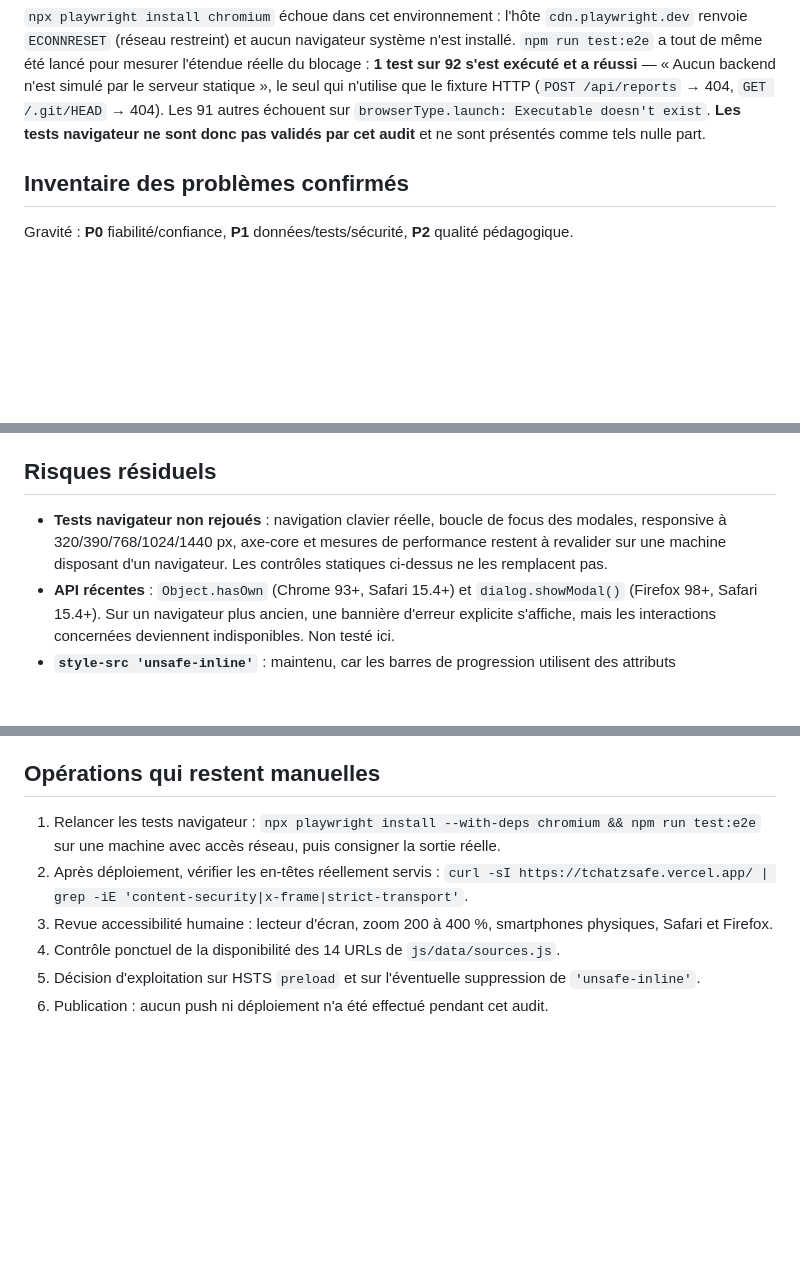
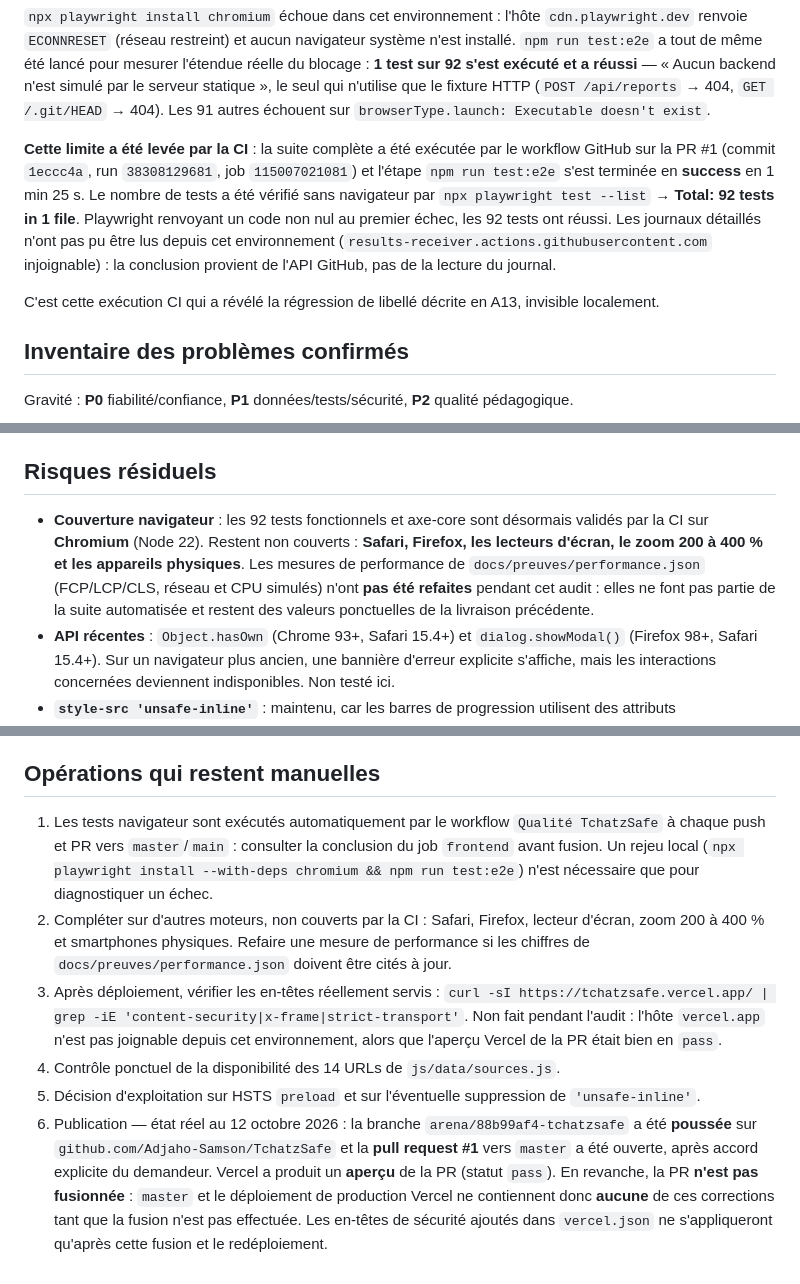
Before and after one commit to Adjaho-Samson/TchatzSafe, a Markdown page: docs/AUDIT-CORRECTIF-V2.md, 3 parts joined by grey strips. Drawn GitHub-style; blank space fills up the shorter version.

```diff
--- a/docs/AUDIT-CORRECTIF-V2.md
+++ b/docs/AUDIT-CORRECTIF-V2.md
@@ -21,8 +21,17 @@ renvoie `ECONNRESET` (réseau restreint) et aucun navigateur système n'est inst
 test:e2e` a tout de même été lancé pour mesurer l'étendue réelle du blocage : **1 test sur 92 s'est
 exécuté et a réussi** — « Aucun backend n'est simulé par le serveur statique », le seul qui
 n'utilise que le fixture HTTP (`POST /api/reports` → 404, `GET /.git/HEAD` → 404). Les 91 autres
-échouent sur `browserType.launch: Executable doesn't exist`. **Les tests navigateur ne sont donc pas
-validés par cet audit** et ne sont présentés comme tels nulle part.
+échouent sur `browserType.launch: Executable doesn't exist`.
+
+**Cette limite a été levée par la CI** : la suite complète a été exécutée par le workflow GitHub sur
+la PR #1 (commit `1eccc4a`, run `38308129681`, job `115007021081`) et l'étape `npm run test:e2e`
+s'est terminée en **success** en 1 min 25 s. Le nombre de tests a été vérifié sans navigateur par
+`npx playwright test --list` → **Total: 92 tests in 1 file**. Playwright renvoyant un code non nul au
+premier échec, les 92 tests ont réussi. Les journaux détaillés n'ont pas pu être lus depuis cet
+environnement (`results-receiver.actions.githubusercontent.com` injoignable) : la conclusion provient
+de l'API GitHub, pas de la lecture du journal.
+
+C'est cette exécution CI qui a révélé la régression de libellé décrite en A13, invisible localement.
 
 ## Inventaire des problèmes confirmés
 
@@ -257,9 +266,12 @@ le bilan :
 
 ## Risques résiduels
 
-- **Tests navigateur non rejoués** : navigation clavier réelle, boucle de focus des modales,
-  responsive à 320/390/768/1024/1440 px, axe-core et mesures de performance restent à revalider sur
-  une machine disposant d'un navigateur. Les contrôles statiques ci-dessus ne les remplacent pas.
+- **Couverture navigateur** : les 92 tests fonctionnels et axe-core sont désormais validés par la CI
+  sur **Chromium** (Node 22). Restent non couverts : **Safari, Firefox, les lecteurs d'écran, le zoom
+  200 à 400 % et les appareils physiques**. Les mesures de performance de
+  `docs/preuves/performance.json` (FCP/LCP/CLS, réseau et CPU simulés) n'ont **pas été refaites**
+  pendant cet audit : elles ne font pas partie de la suite automatisée et restent des valeurs
+  ponctuelles de la livraison précédente.
 - **API récentes** : `Object.hasOwn` (Chrome 93+, Safari 15.4+) et `dialog.showModal()` (Firefox
   98+, Safari 15.4+). Sur un navigateur plus ancien, une bannière d'erreur explicite s'affiche, mais
   les interactions concernées deviennent indisponibles. Non testé ici.
@@ -276,12 +288,23 @@ le bilan :
 
 ## Opérations qui restent manuelles
 
-1. Relancer les tests navigateur : `npx playwright install --with-deps chromium && npm run
-test:e2e` sur une machine avec accès réseau, puis consigner la sortie réelle.
-2. Après déploiement, vérifier les en-têtes réellement servis :
+1. Les tests navigateur sont exécutés automatiquement par le workflow `Qualité TchatzSafe` à chaque
+   push et PR vers `master`/`main` : consulter la conclusion du job `frontend` avant fusion. Un
+   rejeu local (`npx playwright install --with-deps chromium && npm run test:e2e`) n'est nécessaire
+   que pour diagnostiquer un échec.
+2. Compléter sur d'autres moteurs, non couverts par la CI : Safari, Firefox, lecteur d'écran, zoom
+   200 à 400 % et smartphones physiques. Refaire une mesure de performance si les chiffres de
+   `docs/preuves/performance.json` doivent être cités à jour.
+3. Après déploiement, vérifier les en-têtes réellement servis :
    `curl -sI https://tchatzsafe.vercel.app/ | grep -iE 'content-security|x-frame|strict-transport'`.
-3. Revue accessibilité humaine : lecteur d'écran, zoom 200 à 400 %, smartphones physiques, Safari et
-   Firefox.
+   Non fait pendant l'audit : l'hôte `vercel.app` n'est pas joignable depuis cet environnement, alors
+   que l'aperçu Vercel de la PR était bien en `pass`.
 4. Contrôle ponctuel de la disponibilité des 14 URLs de `js/data/sources.js`.
 5. Décision d'exploitation sur HSTS `preload` et sur l'éventuelle suppression de `'unsafe-inline'`.
-6. Publication : aucun push ni déploiement n'a été effectué pendant cet audit.
+6. Publication — état réel au 12 octobre 2026 : la branche `arena/88b99af4-tchatzsafe` a été
+   **poussée** sur `github.com/Adjaho-Samson/TchatzSafe` et la **pull request #1** vers `master` a
+   été ouverte, après accord explicite du demandeur. Vercel a produit un **aperçu** de la PR
+   (statut `pass`). En revanche, la PR **n'est pas fusionnée** : `master` et le déploiement de
+   production Vercel ne contiennent donc **aucune** de ces corrections tant que la fusion n'est pas
+   effectuée. Les en-têtes de sécurité ajoutés dans `vercel.json` ne s'appliqueront qu'après cette
+   fusion et le redéploiement.
```
Also changed, not shown: README.md (+1 -1 lines), docs/TESTS.md (+39 -6 lines).
